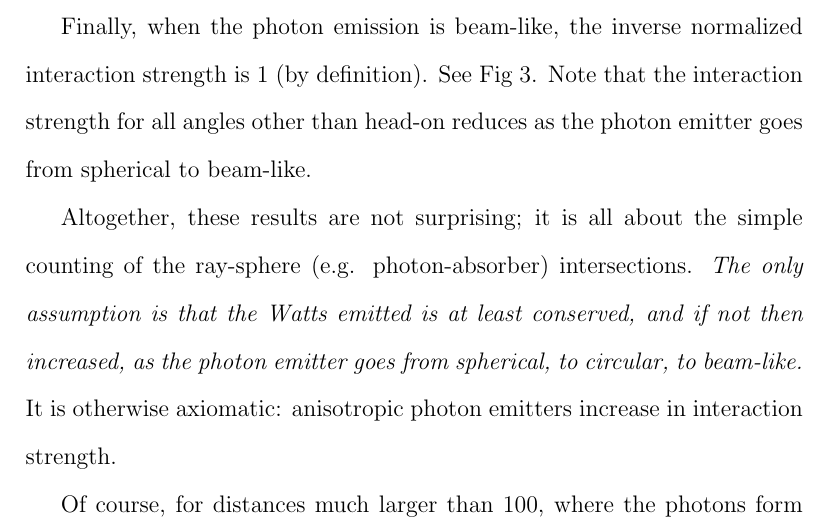
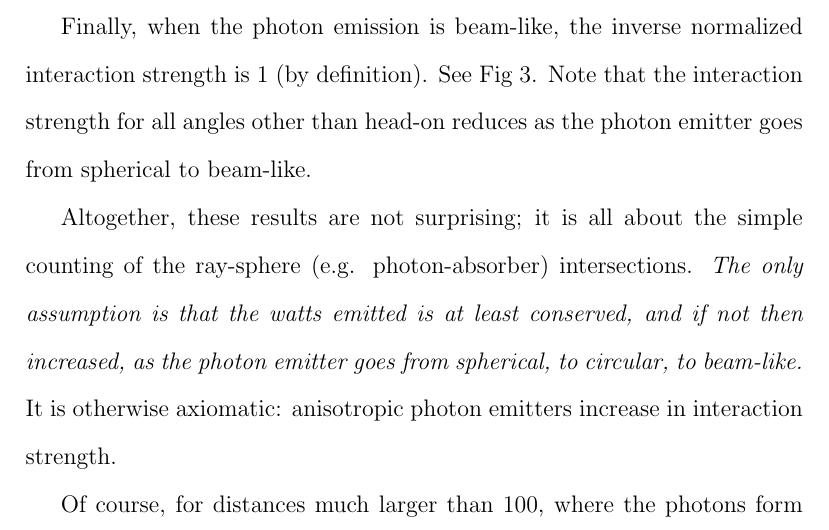
Before and after one commit to sjhalayka/papers, a LaTeX paper (particle/bezier_escape.tex): part of page 2 of 4, cut so that both start at the same text. Compiled offline with pdfLaTeX.

Commit message:
Add files via upload

```diff
--- a/particle/bezier_escape.tex
+++ b/particle/bezier_escape.tex
@@ -54,7 +54,7 @@ Note that the interaction strength for all angles other than head-on reduces as
 
 Altogether, these results are not surprising; it is all about the simple counting of the ray-sphere (e.g. photon-absorber) intersections.
 %{\textit{The only assumption is that the temperature and the number of degrees of freedom are at least conserved, if not then increased, as the photon emitter goes from spherical, to circular, to beam-like.}}
-{\textit{The only assumption is that the Watts emitted is at least conserved, and if not then increased, as the photon emitter goes from spherical, to circular, to beam-like.}}
+{\textit{The only assumption is that the watts emitted is at least conserved, and if not then increased, as the photon emitter goes from spherical, to circular, to beam-like.}}
 It is otherwise axiomatic: anisotropic photon emitters increase in interaction strength.
 
 Of course, for distances much larger than $100$, where the photons form what is practically a plane wave, it is possible to analytically obtain the inverse normalized interaction strength for a spherical photon emitter
```
Also changed, not shown: particle/bezier_escape.pdf.
